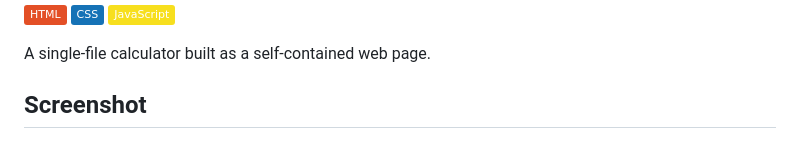
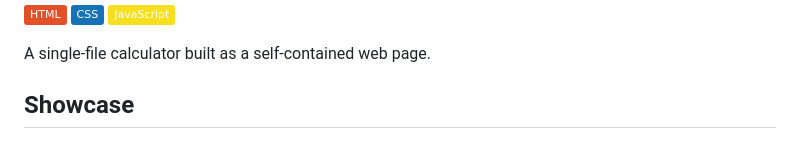
Before and after one commit to PresidenteOG/Calculadora-template, a Markdown page: README.md, the part around the change. Rendered like a GitHub page; badges without logos.

```diff
--- a/README.md
+++ b/README.md
@@ -8,7 +8,7 @@
 
 A single-file calculator built as a self-contained web page.
 
-## Screenshot
+## Showcase
 
 ![Calculadora running in a browser, showing an addition in progress](./docs/screenshot.png)
 
```
Also changed, not shown: ARCHITECTURE.md (+2 -0 lines), docs/architecture.png (added), 1 other file.
